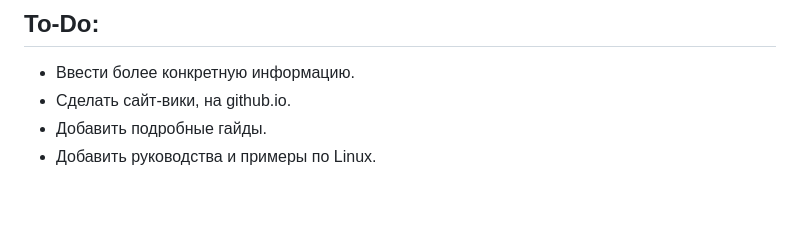
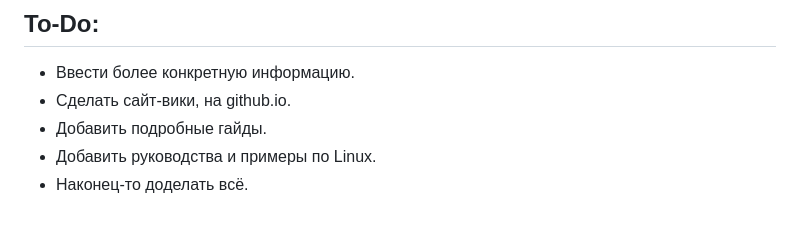
Before and after one commit to MrUDDoff/DevMC-Wiki, a Markdown page: README.md, the part around the change. Rendered like a GitHub page.

```diff
--- a/README.md
+++ b/README.md
@@ -108,3 +108,4 @@ ___
 - Сделать сайт-вики, на github.io.
 - Добавить подробные гайды.
 - Добавить руководства и примеры по Linux.
+- Наконец-то доделать всё.
```
